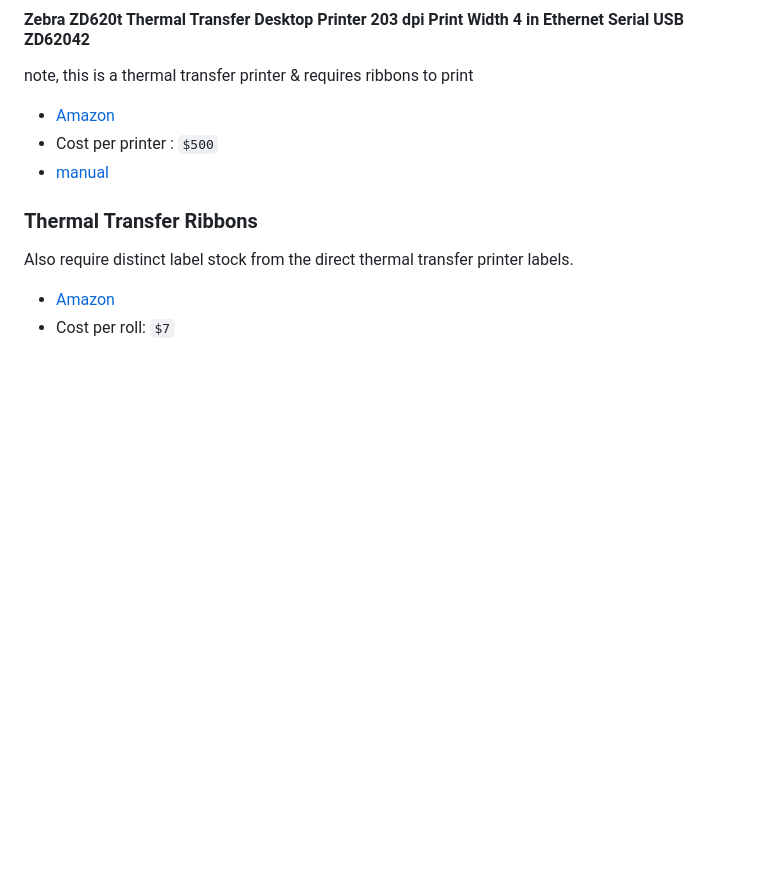
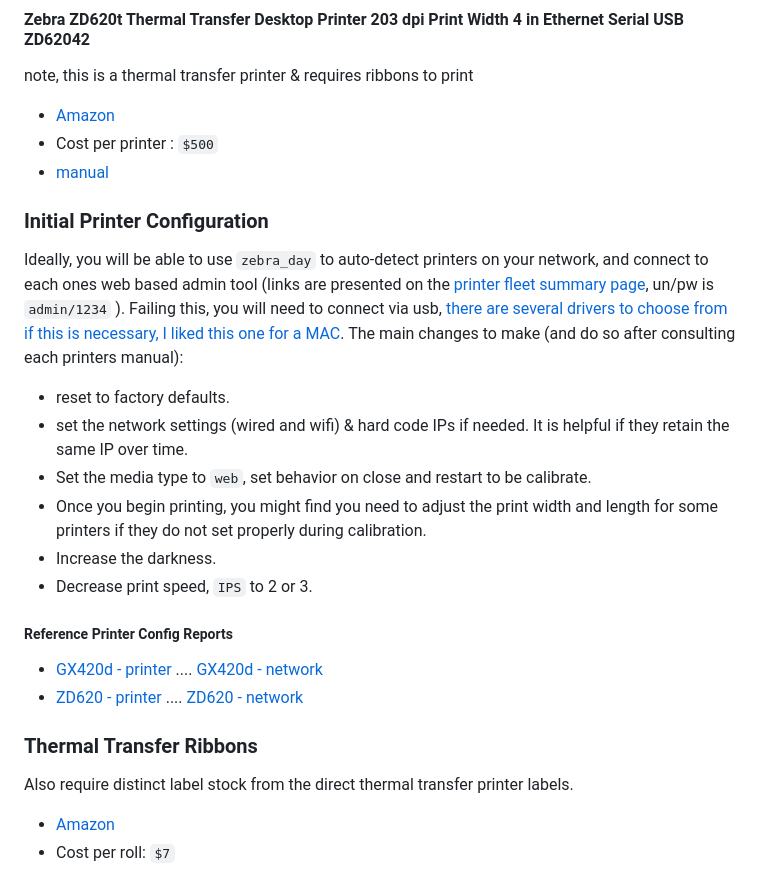
Before and after one commit to Daylily-Informatics/zebra_day, a Markdown page: zebra_day/docs/hardware_config_guide.md, the part around the change printed below. GitHub-like rendering; blank space fills up the shorter version.

```diff
--- a/zebra_day/docs/hardware_config_guide.md
+++ b/zebra_day/docs/hardware_config_guide.md
@@ -56,6 +55,22 @@ These are solid, but aging out and not as easy to find for sale.
 * [Amazon](https://www.amazon.com/dp/B08PW6ZRL6?psc=1&ref=ppx_yo2ov_dt_b_product_details)
 * Cost per printer : `$500`
 * [manual]()
+
+### Initial Printer Configuration
+Ideally, you will be able to use `zebra_day` to auto-detect printers on your network, and connect to each ones web based admin tool (links are presented on the [printer fleet summary page](), un/pw is `admin/1234` ). Failing this, you will need to connect via usb, [there are several drivers to choose from if this is necessary, I liked this one for a MAC](https://www.peninsula-group.com/mac-thermal-printer-driver/). The main changes to make (and do so after consulting each printers manual):
+  * reset to factory defaults.
+  * set the network settings (wired and wifi) & hard code IPs if needed. It is helpful if they retain the same IP over time.
+  * Set the media type to `web`, set behavior on close and restart to be calibrate.
+  * Once you begin printing, you might find you need to adjust the print width and length for some printers if they do not set properly during calibration.
+  * Increase the darkness.
+  * Decrease print speed, `IPS` to 2 or 3.
+
+##### Reference Printer Config Reports
+* [GX420d - printer](zebra_day/imgs/gx420d_printer_config.png) .... [GX420d - network](zebra_day/imgs/gx420d_network_config.png)
+* [ZD620 - printer](zebra_day/imgs/zd620_printer_config.png) .... [ZD620 - network](zebra_day/imgs/zd620_network_config.png)
+
+
+
 
 ### Thermal Transfer Ribbons
 Also require distinct label stock from the direct thermal transfer printer labels.
```
Also changed, not shown: other parts of zebra_day/docs/hardware_config_guide.md (+0 -1 lines).
